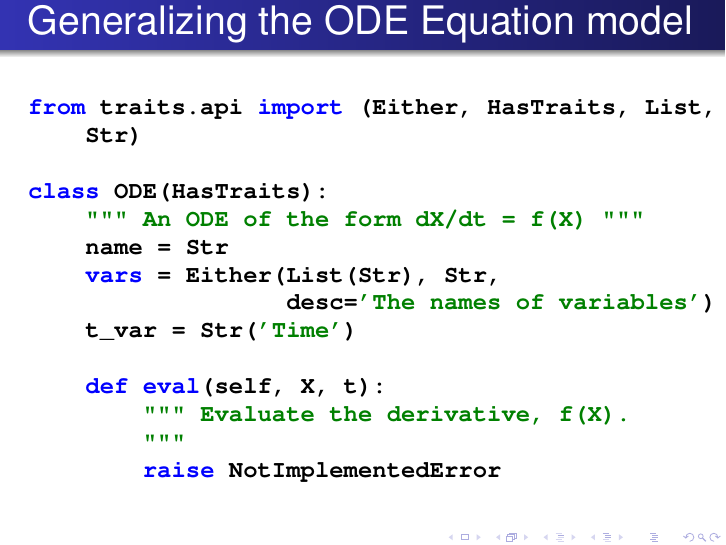
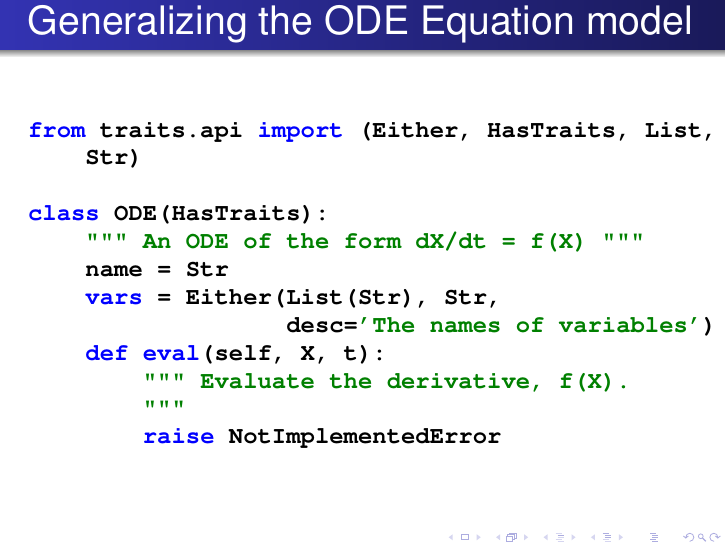
Before and after one commit to pankajp/ETS_tutorial, LaTeX slides (ets_tutorial.tex): page 32 of 80. Compiled offline with pdfLaTeX.

Commit message:
Remove t_var from slides.

```diff
--- a/ets_tutorial.tex
+++ b/ets_tutorial.tex
@@ -591,8 +591,6 @@ class ODE(HasTraits):
     name = Str
     vars = Either(List(Str), Str,
                   desc='The names of variables')
-    t_var = Str('Time')
-
     def eval(self, X, t):
         """ Evaluate the derivative, f(X).
         """
```
